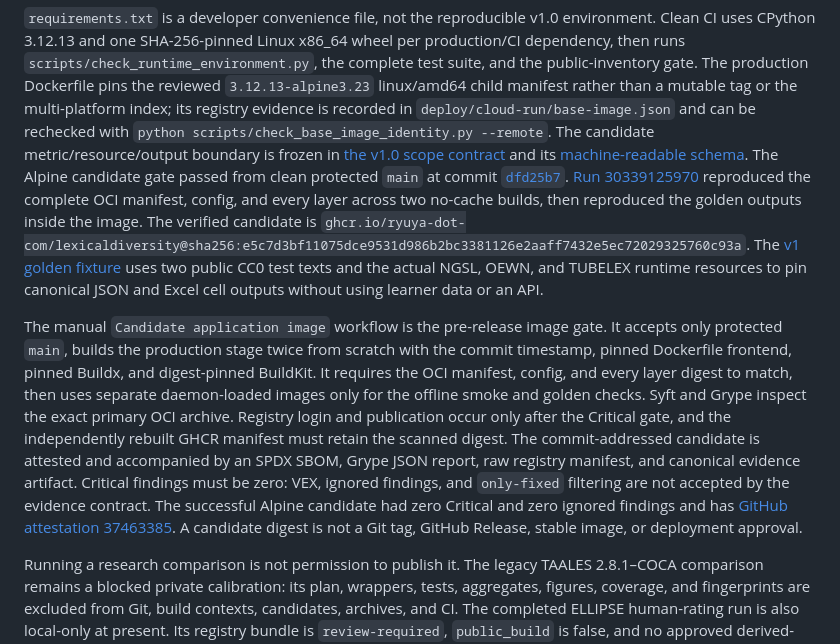
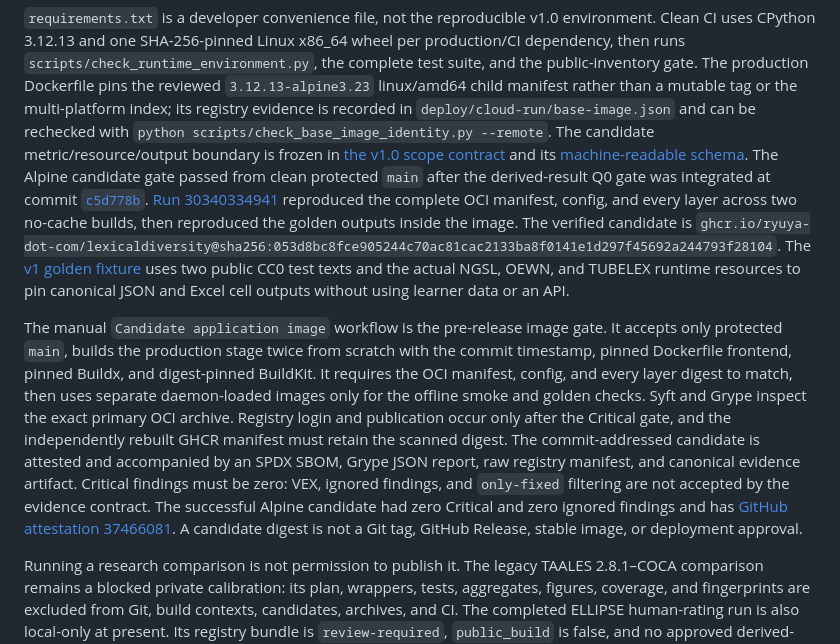
Before and after one commit to Ryuya-dot-com/LexicalDiversity, a Markdown page: README.md, the part around the change. GitHub-like rendering.

Commit message:
Update final candidate evidence (#13)

```diff
--- a/README.md
+++ b/README.md
@@ -74,13 +74,14 @@ the multi-platform index; its registry evidence is recorded in
 metric/resource/output boundary is frozen
 in [the v1.0 scope contract](docs/v1-scope-freeze.md) and its
 [machine-readable schema](docs/v1-metric-scope.json).
-The Alpine candidate gate passed from clean protected `main` at commit
-[`dfd25b7`](https://github.com/Ryuya-dot-com/LexicalDiversity/commit/dfd25b7179b08b684143f0c6956c5fef6ab0abab).
-[Run 30339125970](https://github.com/Ryuya-dot-com/LexicalDiversity/actions/runs/30339125970)
+The Alpine candidate gate passed from clean protected `main` after the
+derived-result Q0 gate was integrated at commit
+[`c5d778b`](https://github.com/Ryuya-dot-com/LexicalDiversity/commit/c5d778b49295cf81a739f49e82ab83e748882142).
+[Run 30340334941](https://github.com/Ryuya-dot-com/LexicalDiversity/actions/runs/30340334941)
 reproduced the complete OCI manifest, config, and every layer across two
 no-cache builds, then reproduced the golden outputs inside the image. The
 verified candidate is
-`ghcr.io/ryuya-dot-com/lexicaldiversity@sha256:e5c7d3bf11075dce9531d986b2bc3381126e2aaff7432e5ec72029325760c93a`.
+`ghcr.io/ryuya-dot-com/lexicaldiversity@sha256:053d8bc8fce905244c70ac81cac2133ba8f0141e1d297f45692a244793f28104`.
 The [v1 golden fixture](tests/fixtures/v1_golden/README.md) uses two public CC0
 test texts and the actual NGSL, OEWN, and TUBELEX runtime resources to pin
 canonical JSON and Excel cell outputs without using learner data or an API.
@@ -98,7 +99,7 @@ JSON report, raw registry manifest, and canonical evidence artifact. Critical
 findings must be zero: VEX, ignored findings, and `only-fixed` filtering are not
 accepted by the evidence contract. The successful Alpine candidate had zero
 Critical and zero ignored findings and has
-[GitHub attestation 37463385](https://github.com/Ryuya-dot-com/LexicalDiversity/attestations/37463385).
+[GitHub attestation 37466081](https://github.com/Ryuya-dot-com/LexicalDiversity/attestations/37466081).
 A candidate digest is not a Git tag, GitHub Release, stable image, or deployment approval.
 
 Running a research comparison is not permission to publish it. The legacy
```
Also changed, not shown: docs/cloud-run-tokyo-pilot.md (+3 -3 lines), docs/roadmap.md (+9 -8 lines).
